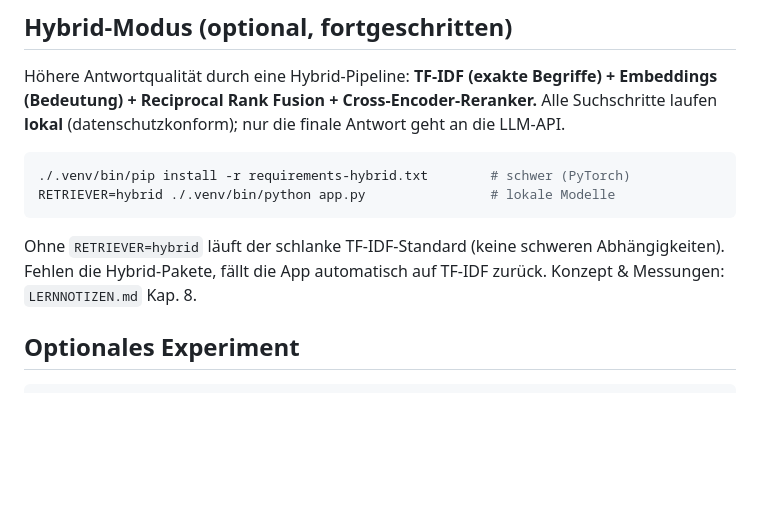
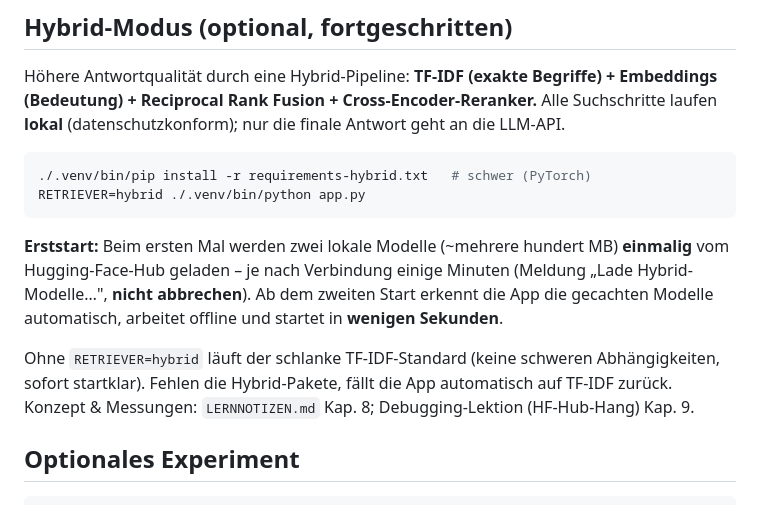
Before and after one commit to sulamithrichter/kmu-chatbot-demo, a Markdown page: README.md, the part around the change. GitHub-like rendering; blank space fills up the shorter version.

Commit message:
README: Hybrid-Erststart-Hinweis (einmaliger Modell-Download)
Erklärt, dass der erste Hybrid-Start die Modelle einmalig herunterlädt
(mehrere hundert MB, kann Minuten dauern, nicht abbrechen) und danach
dank automatischem Offline-Cache in Sekunden startet. Verhindert, dass
Nachbauende den ersten langen Start für einen Fehler halten.

Co-Authored-By: Claude Opus 4.7 <noreply@anthropic.com>

````diff
--- a/README.md
+++ b/README.md
@@ -93,13 +93,20 @@ Fusion + Cross-Encoder-Reranker.** Alle Suchschritte laufen **lokal**
 (datenschutzkonform); nur die finale Antwort geht an die LLM-API.
 
 ```bash
-./.venv/bin/pip install -r requirements-hybrid.txt        # schwer (PyTorch)
-RETRIEVER=hybrid ./.venv/bin/python app.py                # lokale Modelle
+./.venv/bin/pip install -r requirements-hybrid.txt   # schwer (PyTorch)
+RETRIEVER=hybrid ./.venv/bin/python app.py
 ```
 
+**Erststart:** Beim ersten Mal werden zwei lokale Modelle (~mehrere hundert
+MB) **einmalig** vom Hugging-Face-Hub geladen – je nach Verbindung einige
+Minuten (Meldung „Lade Hybrid-Modelle…", **nicht abbrechen**). Ab dem
+zweiten Start erkennt die App die gecachten Modelle automatisch, arbeitet
+offline und startet in **wenigen Sekunden**.
+
 Ohne `RETRIEVER=hybrid` läuft der schlanke TF-IDF-Standard (keine schweren
-Abhängigkeiten). Fehlen die Hybrid-Pakete, fällt die App automatisch auf
-TF-IDF zurück. Konzept & Messungen: `LERNNOTIZEN.md` Kap. 8.
+Abhängigkeiten, sofort startklar). Fehlen die Hybrid-Pakete, fällt die App
+automatisch auf TF-IDF zurück. Konzept & Messungen: `LERNNOTIZEN.md` Kap. 8;
+Debugging-Lektion (HF-Hub-Hang) Kap. 9.
 
 ## Optionales Experiment
 
````
